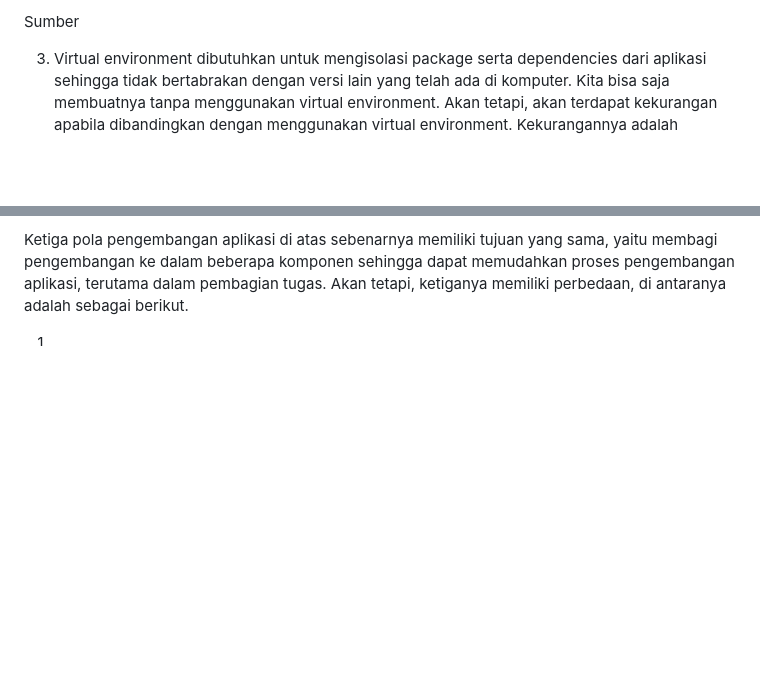
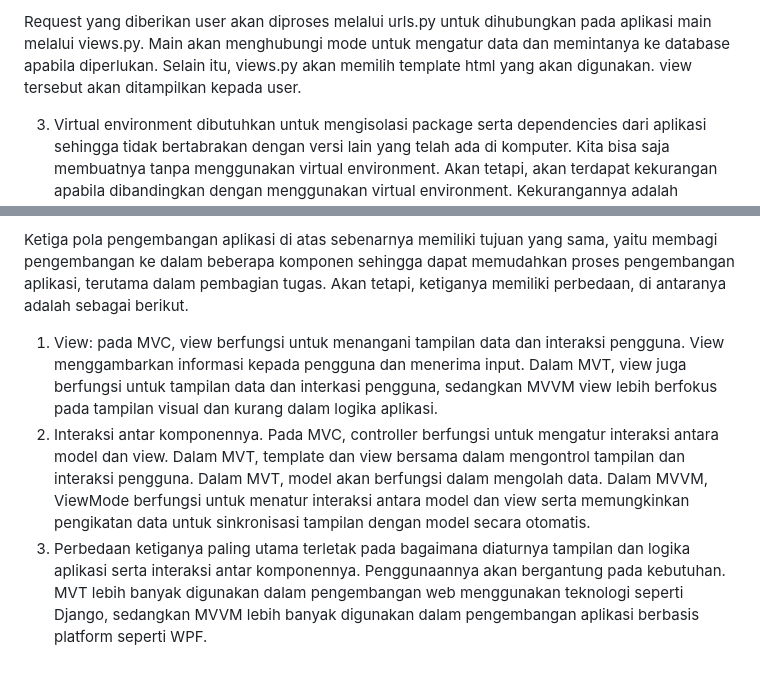
Before and after one commit to bangjai123/BelanjaKU, a Markdown page: README.md, 2 parts joined by grey strips. GitHub-like rendering; blank space fills up the shorter version.

```diff
--- a/README.md
+++ b/README.md
@@ -65,5 +66,5 @@ urlpatterns = [
 
-Sumber
+Request yang diberikan user akan diproses melalui urls.py untuk dihubungkan pada aplikasi main melalui views.py. Main akan menghubungi mode untuk mengatur data dan memintanya ke database apabila diperlukan. Selain itu, views.py akan memilih template html yang akan digunakan. view tersebut akan ditampilkan kepada user.
 
 3.  Virtual environment dibutuhkan untuk mengisolasi package serta dependencies dari aplikasi sehingga tidak bertabrakan dengan versi lain yang telah ada di komputer. Kita bisa saja membuatnya tanpa menggunakan virtual environment. Akan tetapi, akan terdapat kekurangan apabila dibandingkan dengan menggunakan virtual environment. Kekurangannya adalah dependensi antar proyek dapat salah mempengaruhi dan menyulitkan kita untuk melakukan manajemen proyek.
 
@@ -76,4 +77,6 @@ c. MVT (Model-View-Template) juga merupakan salah satu pola desain arsitektur. M
 
 Ketiga pola pengembangan aplikasi di atas sebenarnya memiliki tujuan yang sama, yaitu membagi pengembangan ke dalam beberapa komponen sehingga dapat memudahkan proses pengembangan aplikasi, terutama dalam pembagian tugas. Akan tetapi, ketiganya memiliki perbedaan, di antaranya adalah sebagai berikut.
 
-1.
+1. View: pada MVC, view berfungsi untuk menangani tampilan data dan interaksi pengguna. View menggambarkan informasi kepada pengguna dan menerima input. Dalam MVT, view juga berfungsi untuk tampilan data dan interkasi pengguna, sedangkan MVVM view lebih berfokus pada tampilan visual dan kurang dalam logika aplikasi.
+2. Interaksi antar komponennya. Pada MVC, controller berfungsi untuk mengatur interaksi antara model dan view. Dalam MVT, template dan view bersama dalam mengontrol tampilan dan interaksi pengguna. Dalam MVT, model akan berfungsi dalam mengolah data. Dalam MVVM, ViewMode berfungsi untuk menatur interaksi antara model dan view serta memungkinkan pengikatan data untuk sinkronisasi tampilan dengan model secara otomatis.
+3. Perbedaan ketiganya paling utama terletak pada bagaimana diaturnya tampilan dan logika aplikasi serta interaksi antar komponennya. Penggunaannya akan bergantung pada kebutuhan. MVT lebih banyak digunakan dalam pengembangan web menggunakan teknologi seperti Django, sedangkan MVVM lebih banyak digunakan dalam pengembangan aplikasi berbasis platform seperti WPF.
```
Also changed, not shown: other parts of README.md (+2 -1 lines).
